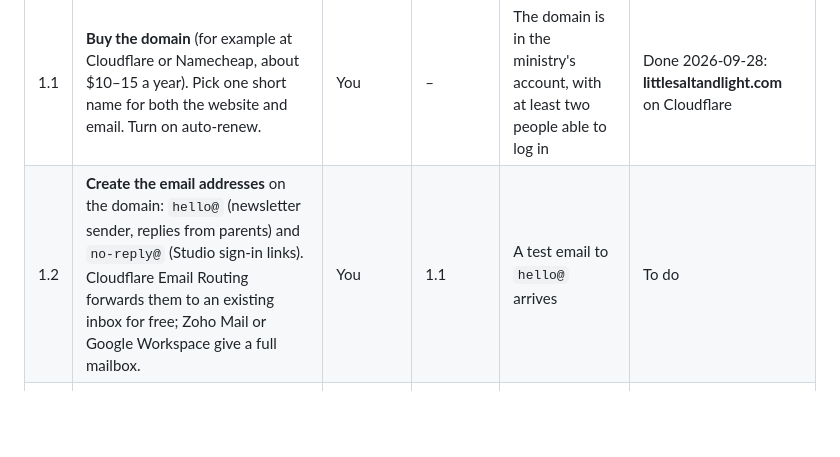
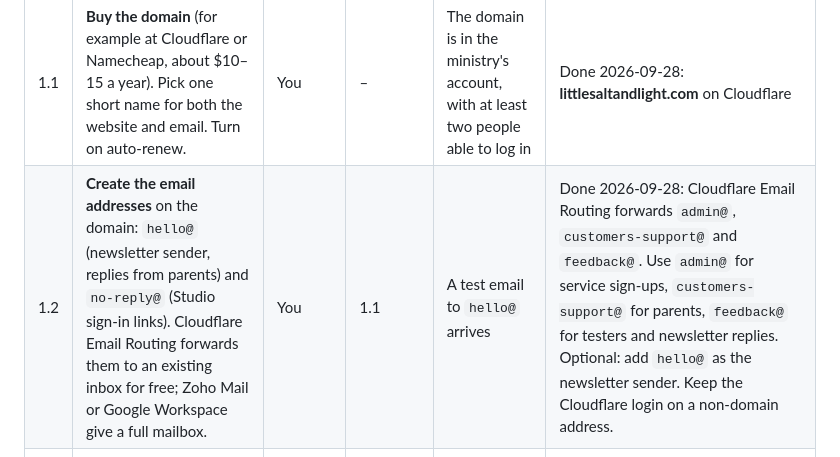
Before and after one commit to onesLeo/littlelights-apps, a Markdown page: docs/backlog.md, the part around the change. Rendered like a GitHub page; blank space fills up the shorter version.

Commit message:
Record the email addresses in the backlog
Co-Authored-By: Claude Opus 5.5 <noreply@anthropic.com>

```diff
--- a/docs/backlog.md
+++ b/docs/backlog.md
@@ -24,7 +24,7 @@ These look finished but don't work yet. Each one points to the item that fixes i
 | # | Item | Owner | Depends on | Done when | Status |
 |---|---|---|---|---|---|
 | 1.1 | **Buy the domain** (for example at Cloudflare or Namecheap, about $10–15 a year). Pick one short name for both the website and email. Turn on auto-renew. | You | – | The domain is in the ministry's account, with at least two people able to log in | Done 2026-09-28: **littlesaltandlight.com** on Cloudflare |
-| 1.2 | **Create the email addresses** on the domain: `hello@` (newsletter sender, replies from parents) and `no-reply@` (Studio sign-in links). Cloudflare Email Routing forwards them to an existing inbox for free; Zoho Mail or Google Workspace give a full mailbox. | You | 1.1 | A test email to `hello@` arrives | To do |
+| 1.2 | **Create the email addresses** on the domain: `hello@` (newsletter sender, replies from parents) and `no-reply@` (Studio sign-in links). Cloudflare Email Routing forwards them to an existing inbox for free; Zoho Mail or Google Workspace give a full mailbox. | You | 1.1 | A test email to `hello@` arrives | Done 2026-09-28: Cloudflare Email Routing forwards `admin@`, `customers-support@` and `feedback@`. Use `admin@` for service sign-ups, `customers-support@` for parents, `feedback@` for testers and newsletter replies. Optional: add `hello@` as the newsletter sender. Keep the Cloudflare login on a non-domain address. |
 | 1.3 | **Add a DMARC record** to the domain's DNS (start with `p=none`), so mail providers trust email from it. | You (Dev can list the exact record) | 1.1 | A DMARC checker shows the record | To do |
 
 ## 2. Newsletter (MailerLite)
```
